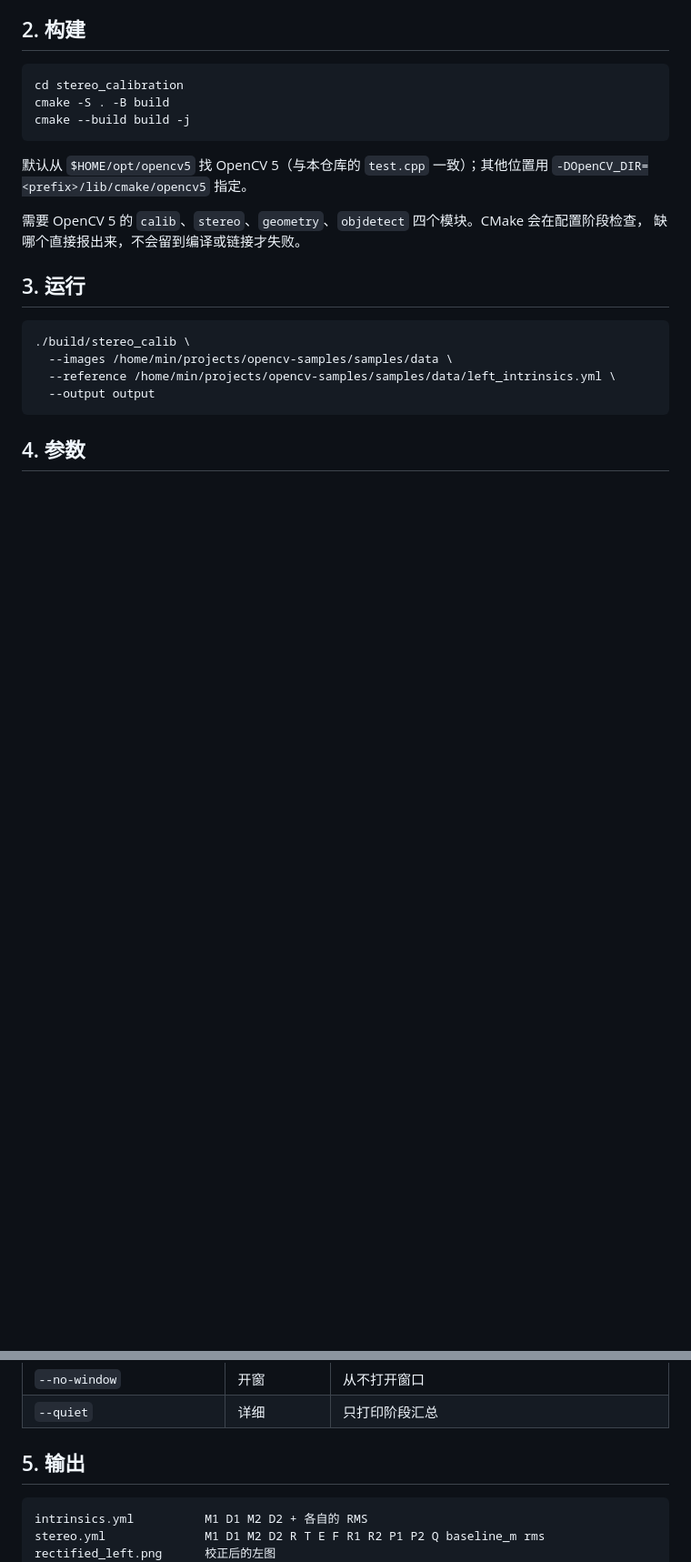
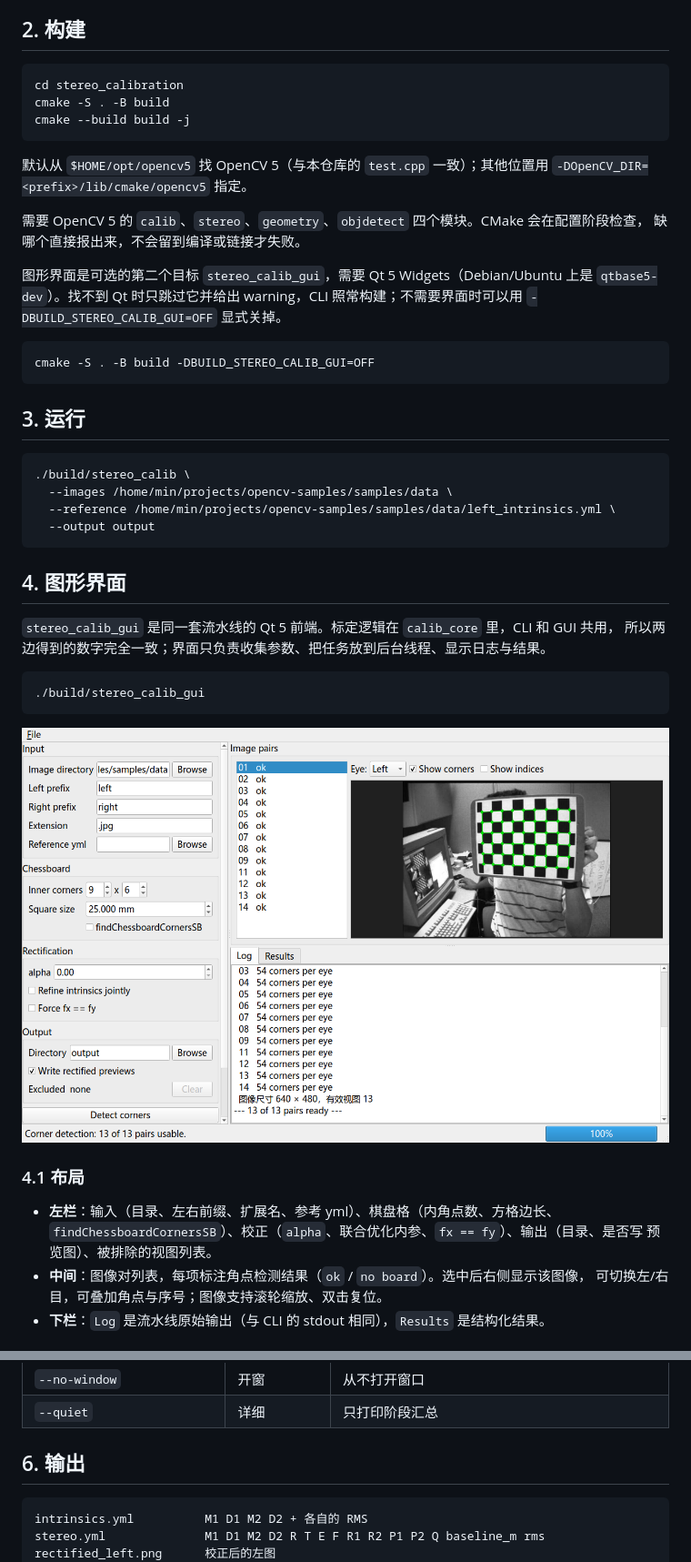
Before and after one commit to weimin77/stereo_matching_test, a Markdown page: stereo_calibration/README.md, 2 parts joined by grey strips. Shown at 91% size. Drawn GitHub-style; pictures changed too: stereo_calibration/doc/gui-detect.png (added); blank space fills up the shorter version.

````diff
--- a/stereo_calibration/README.md
+++ b/stereo_calibration/README.md
@@ -46,6 +46,14 @@ cmake --build build -j
 需要 OpenCV 5 的 `calib`、`stereo`、`geometry`、`objdetect` 四个模块。CMake 会在配置阶段检查，
 缺哪个直接报出来，不会留到编译或链接才失败。
 
+图形界面是可选的第二个目标 `stereo_calib_gui`，需要 Qt 5 Widgets（Debian/Ubuntu 上是
+`qtbase5-dev`）。找不到 Qt 时只跳过它并给出 warning，CLI 照常构建；不需要界面时可以用
+`-DBUILD_STEREO_CALIB_GUI=OFF` 显式关掉。
+
+```bash
+cmake -S . -B build -DBUILD_STEREO_CALIB_GUI=OFF
+```
+
 ## 3. 运行
 
 ```bash
@@ -55,4 +63,23 @@ cmake --build build -j
   --output output
 ```
 
-## 4. 参数
+## 4. 图形界面
+
+`stereo_calib_gui` 是同一套流水线的 Qt 5 前端。标定逻辑在 `calib_core` 里，CLI 和 GUI 共用，
+所以两边得到的数字完全一致；界面只负责收集参数、把任务放到后台线程、显示日志与结果。
+
+```bash
+./build/stereo_calib_gui
+```
+
+![参数面板、图像对列表与角点预览](./doc/gui-detect.png)
+
+### 4.1 布局
+
+- **左栏**：输入（目录、左右前缀、扩展名、参考 yml）、棋盘格（内角点数、方格边长、
+  `findChessboardCornersSB`）、校正（`alpha`、联合优化内参、`fx == fy`）、输出（目录、是否写
+  预览图）、被排除的视图列表。
+- **中间**：图像对列表，每项标注角点检测结果（`ok` / `no board`）。选中后右侧显示该图像，
+  可切换左/右目，可叠加角点与序号；图像支持滚轮缩放、双击复位。
+- **下栏**：`Log` 是流水线原始输出（与 CLI 的 stdout 相同），`Results` 是结构化结果。
+
@@ -74,7 +142,7 @@ cmake --build build -j
 | `--no-window` | 开窗 | 从不打开窗口 |
 | `--quiet` | 详细 | 只打印阶段汇总 |
 
-## 5. 输出
+## 6. 输出
 
 ```
 intrinsics.yml          M1 D1 M2 D2 + 各自的 RMS
````
Also changed, not shown: other parts of stereo_calibration/README.md (+44 -3 lines), stereo_calibration/doc/gui-results.png (added), 17 other files.
